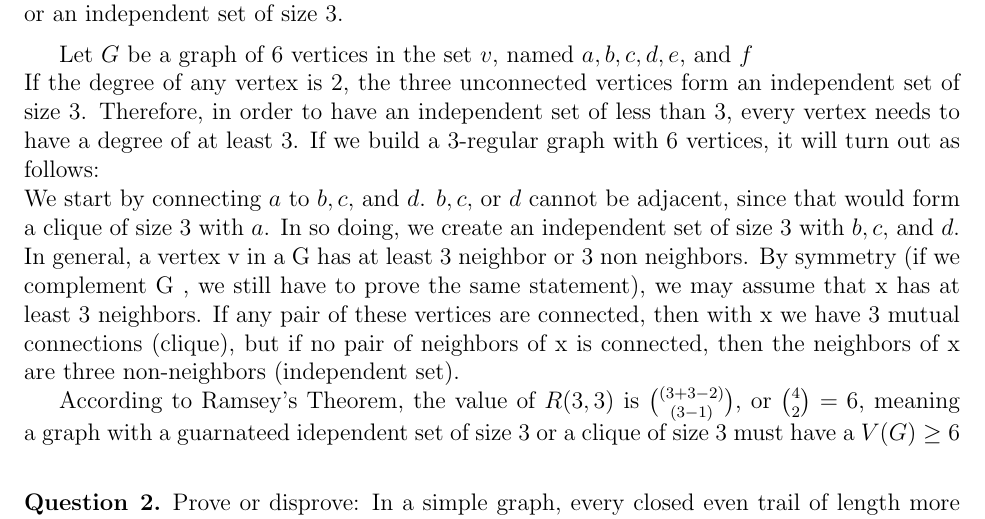
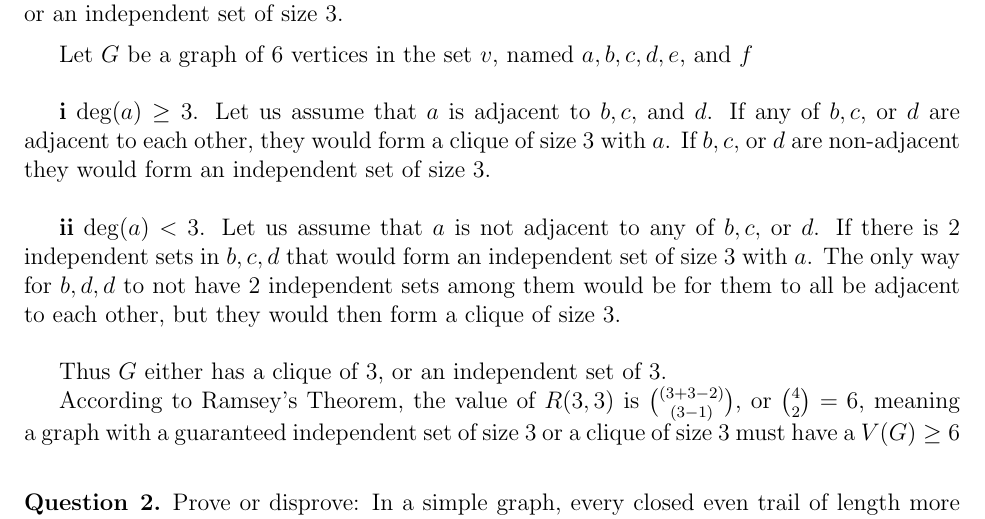
Before and after one commit to aseem96/2018-graph-theory, a LaTeX problem sheet (hw3/hw3.tex): part of page 1 of 5, cut so that both start at the same text. Compiled offline with pdfLaTeX.

Commit message:
sugesstion for q1, feel free to disregard

```diff
--- a/hw3/hw3.tex
+++ b/hw3/hw3.tex
@@ -47,13 +47,14 @@ set of size 3.
 \end{question}
 
 Let $G$ be a graph of 6 vertices in the set $v$, named $a, b, c, d, e$, and $f$ \\
-If the degree of any vertex is 2, the three unconnected vertices form an independent set of size 3.  Therefore, in order to have an independent set of less than 3, every vertex needs to have a degree of at least 3.  If we build a 3-regular graph with 6 vertices, it will turn out as follows:\\
-We start by connecting $a$ to $b, c,$ and  $d$. $b, c,$ or $d$ cannot be adjacent, since that would form a clique of size 3 with $a$. In so doing, we create an independent set of size 3 with $b, c, $ and $d$.\\
-In general, a vertex v in a G has at least 3 neighbor or 3 non neighbors. By symmetry (if we complement G , we still have to prove the same statement), we may assume that x has at least 3 neighbors. If any pair of these vertices are connected, then with x we have 3 mutual connections (clique), but if no pair of neighbors of x is connected, then the neighbors of x are three non-neighbors (independent set).
 
-According to Ramsey's Theorem, the value of $R(3,3)$ is ${(3+3-2) \choose (3-1)}$, or ${4 \choose 2} = 6$, meaning a graph with a guarnateed idependent set of size 3 or a clique of size 3 must have a $V(G) \geq 6$ \\
+\textbf{i} $\deg(a) \geq 3$. Let us assume that $a$ is adjacent to $b, c,$ and $d$. If any of $b, c,$ or $d$ are adjacent to each other, they would form a clique of size 3 with $a$. If $b, c,$ or $d$ are non-adjacent they would form an independent set of size 3.\\
 
+\textbf{ii} $\deg(a) < 3$. Let us assume that $a$ is not adjacent to any of $b, c,$ or $d$. If there is 2 independent sets in $b, c, d$ that would form an independent set of size 3 with $a$. The only way for $b,d,d$ to not have 2 independent sets among them would be for them to all be adjacent to each other, but they would then form a clique of size 3.\\
 
+Thus $G$ either has a clique of 3, or an independent set of 3.
+
+According to Ramsey's Theorem, the value of $R(3,3)$ is ${(3+3-2) \choose (3-1)}$, or ${4 \choose 2} = 6$, meaning a graph with a guaranteed independent set of size 3 or a clique of size 3 must have a $V(G) \geq 6$ \\
 
 \begin{question}{2}
 Prove or disprove: In a simple graph, every closed even trail of length more than 3 contains an even cycle.
```
